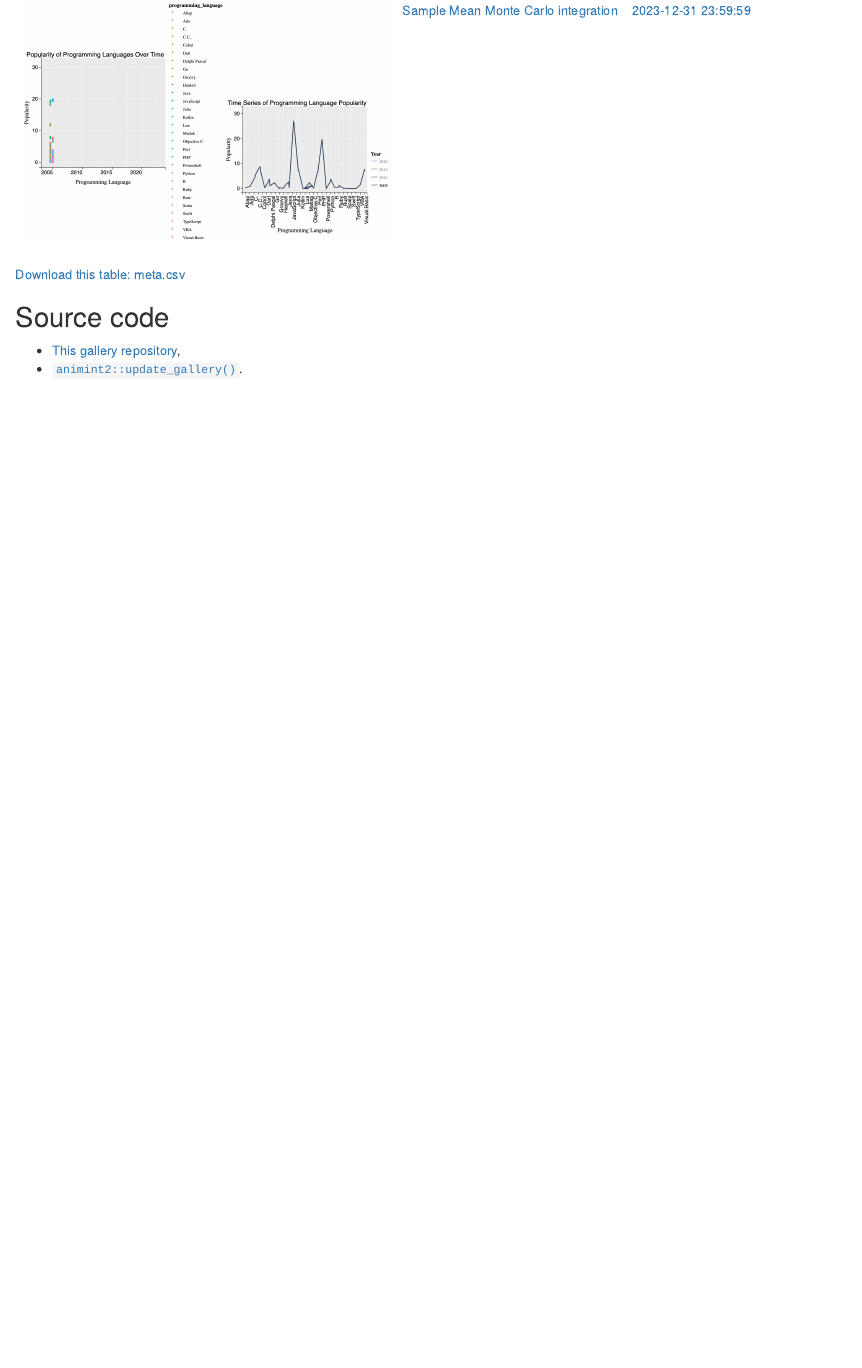
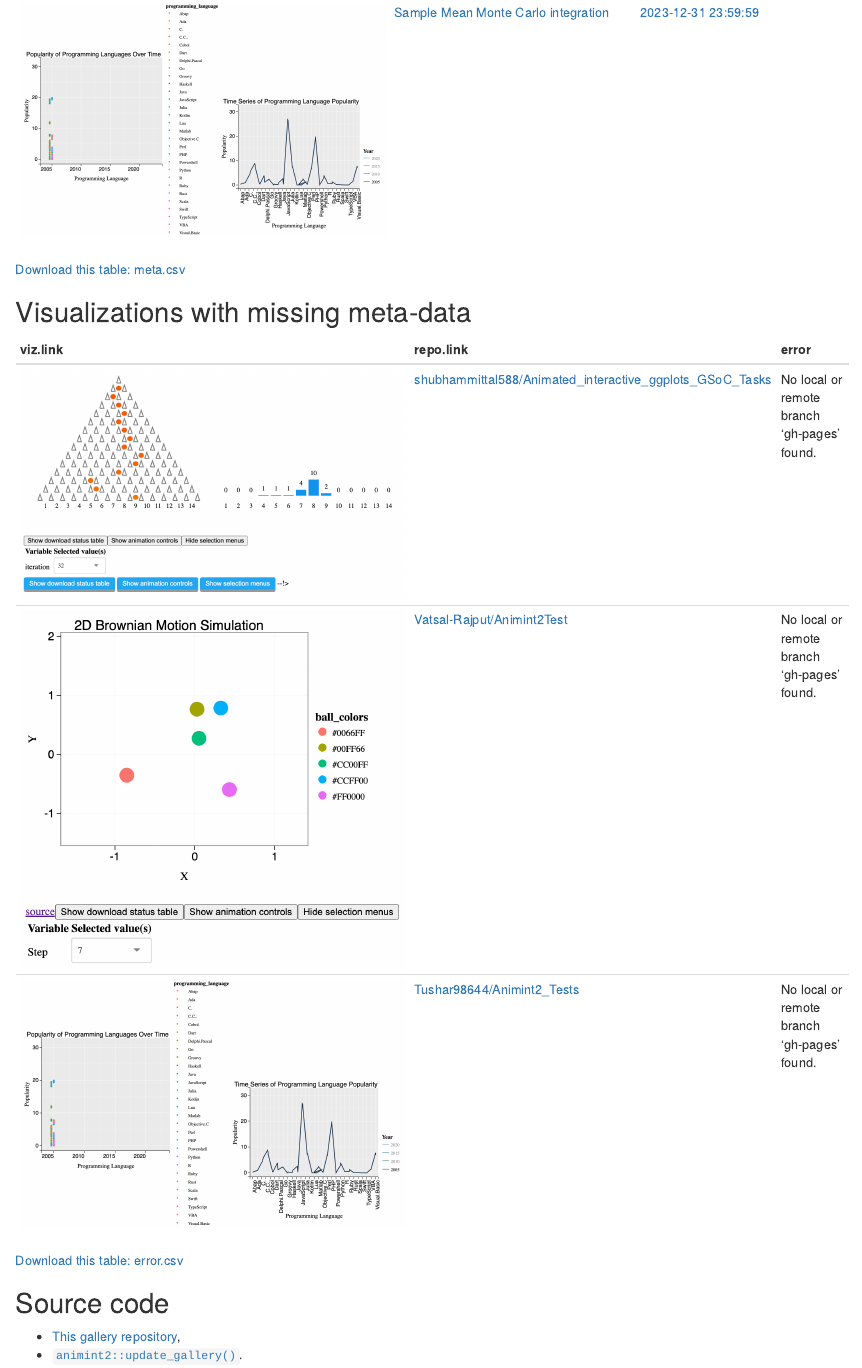
Before and after one commit to Tushar98644/Animint2--gallery, an R Markdown document (index.Rmd): the page in a window 1100 px wide, from 1470 px down before the commit and from 1440 px down after it, so that both start at the same text. The pictures show the output file index.html that the author committed with the source, opened offline.

Commit message:
update 2024-03-14 20:30:20.509522

````diff
--- a/error.csv
+++ b/error.csv
@@ -0,0 +1,4 @@
+add.POSIXct,viz_owner_repo,error
+2024-03-14T14:38:21.165801Z,shubhammittal588/Animated_interactive_ggplots_GSoC_Tasks,No local or remote branch 'gh-pages' found.
+2024-03-14T14:38:21.165801Z,Vatsal-Rajput/Animint2Test,No local or remote branch 'gh-pages' found.
+2024-03-14T14:38:21.165801Z,Tushar98644/Animint2_Tests,No local or remote branch 'gh-pages' found.
--- a/index.Rmd
+++ b/index.Rmd
@@ -50,6 +51,15 @@ download <- function(csv){
 download("meta.csv")
 ```
 
+## Visualizations with missing meta-data
+
+```{r}
+knitr::kable(error.dt[, .(
+  viz.link, repo.link, error
+)])
+download("error.csv")
+```
+
 ## Source code
 
 * [This gallery repository](https://github.com/animint/gallery/tree/gh-pages),
````
Also changed, not shown: index.html, index.Rmd (3 more changed lines).
